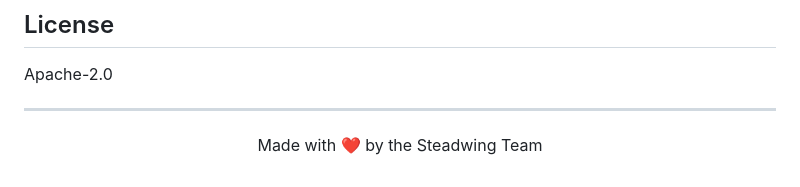
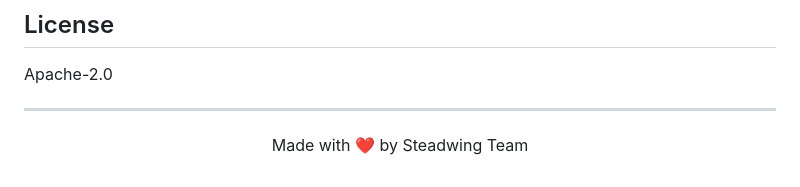
Before and after one commit to steadwing/openalerts, a Markdown page: README.md, the part around the change. GitHub-like rendering.

Commit message:
update: readme

```diff
--- a/README.md
+++ b/README.md
@@ -197,4 +197,4 @@ Apache-2.0
 
 ---
 
-<p align="center">Made with ❤️ by the Steadwing Team</p>
+<p align="center">Made with ❤️ by Steadwing Team</p>
```
